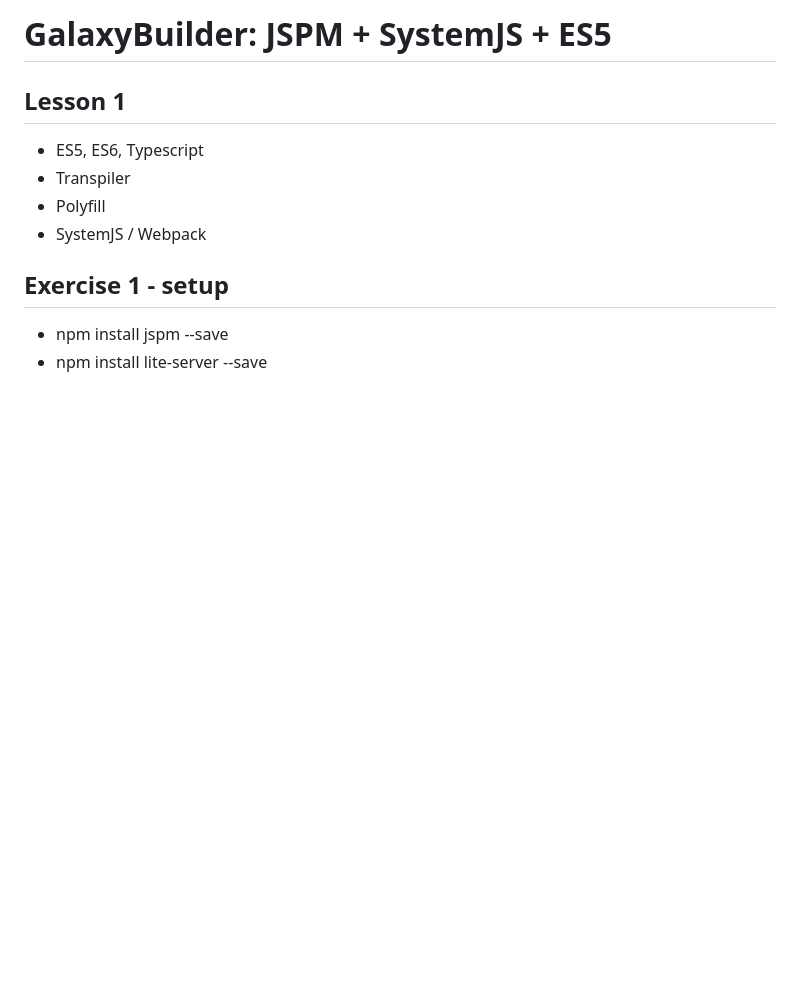
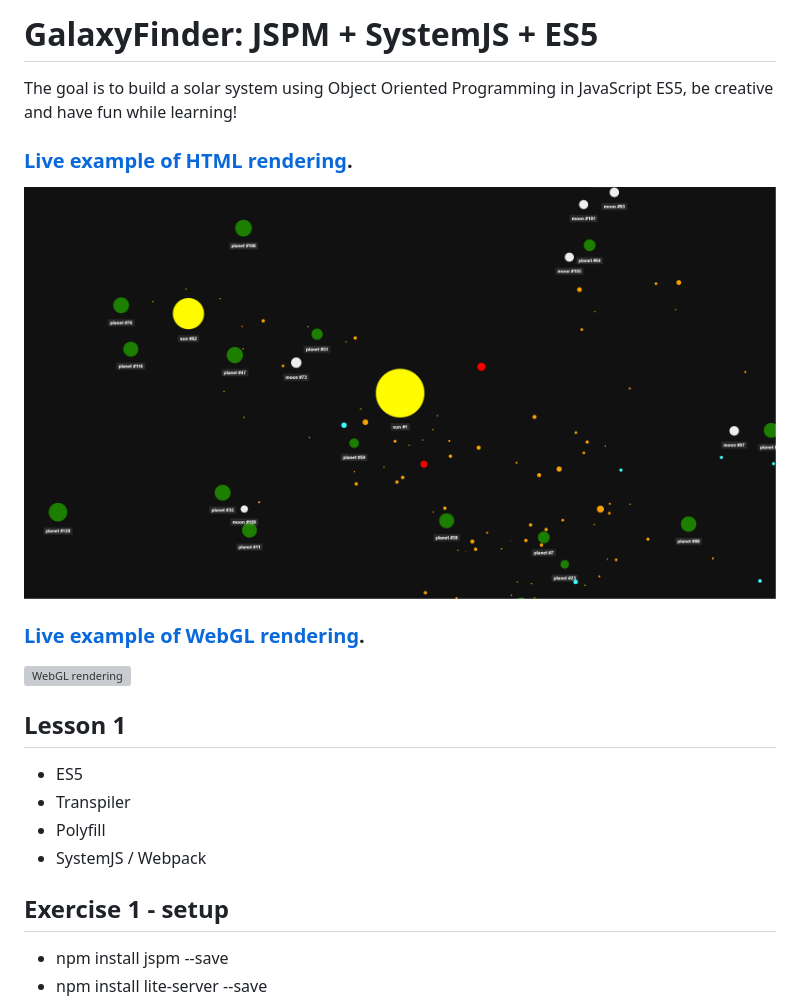
Before and after one commit to nfavaron/galaxyfinder, a Markdown page: README.md, the part around the change. Rendered like a GitHub page; pictures changed too: html.png (added); blank space fills up the shorter version; grey boxes are pictures that could not be loaded.

Commit message:
Improved README

```diff
--- a/README.md
+++ b/README.md
@@ -1,7 +1,15 @@
-# GalaxyBuilder: JSPM + SystemJS + ES5
+# GalaxyFinder: JSPM + SystemJS + ES5
+The goal is to build a solar system using Object Oriented Programming in JavaScript ES5, be creative and have fun while learning!
+
+### [Live example of HTML rendering](https://galaxyfinder-production.web.app/).
+![HTML rendering](./html.png)
+
+### [Live example of WebGL rendering](https://galaxyfinder-production.web.app?3d).
+![WebGL rendering](./webgl.png)
+
 
 ## Lesson 1
-- ES5, ES6, Typescript
+- ES5
 - Transpiler
 - Polyfill
 - SystemJS / Webpack
```
Also changed, not shown: 1 other file.
